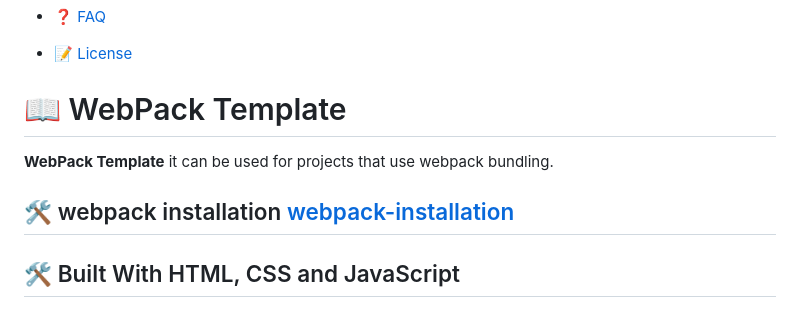
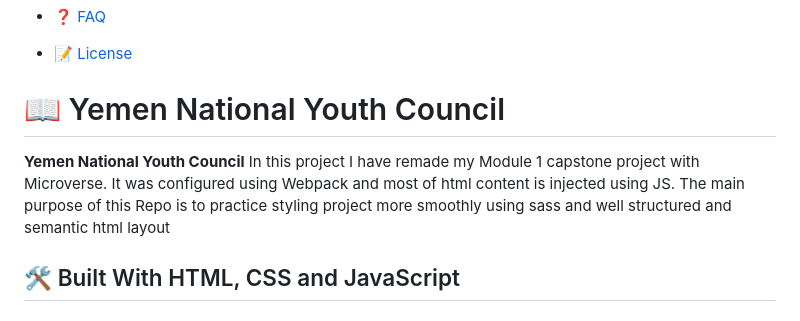
Before and after one commit to GeekyHacks/CapstoneYNY, a Markdown page: README.md, the part around the change. GitHub-like rendering.

```diff
--- a/README.md
+++ b/README.md
@@ -28,12 +28,12 @@
 - [❓ FAQ](#faq)
 - [📝 License](#license)
 
-# 📖 WebPack Template <a name="about-project"></a>
+# 📖 Yemen National Youth Council <a name="about-project"></a>
 
-**WebPack Template**
-it can be used for projects that use webpack bundling.
+**Yemen National Youth Council**
+In this project I have remade my Module 1 capstone project with Microverse. It was configured using Webpack and most of html content is injected using JS. The main purpose of this Repo is to practice styling project more smoothly using sass and well structured and semantic html layout
 
-## 🛠 webpack installation <a name="webpack-installation"> [webpack-installation](WebPackInstallation.md)</a>
+
 
 ## 🛠 Built With <a name="built-with">HTML, CSS and JavaScript</a>
 
```
